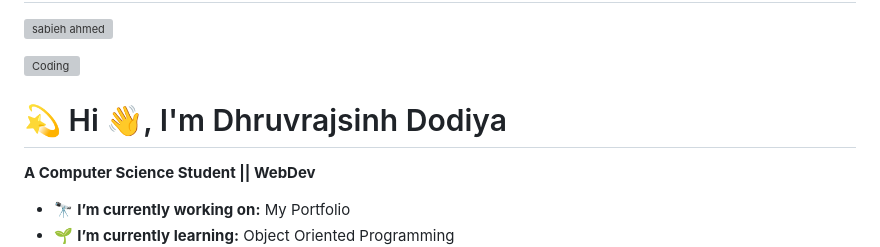
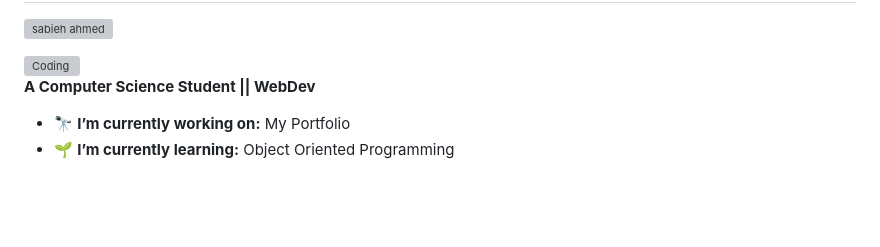
Before and after one commit to dhruvrajsinhdodiya9/dhruvrajsinhdodiya9, a Markdown page: README.md, the part around the change. Drawn GitHub-style; blank space fills up the shorter version; grey boxes are pictures that could not be loaded.

```diff
--- a/README.md
+++ b/README.md
@@ -8,7 +8,6 @@
 <p align="left"> <img src="https://komarev.com/ghpvc/?username=sabiehahme&label=Views&color=blue&style=plastic&style=for-the-badge" alt="sabieh ahmed" /> </p>
 <img align="right" alt="Coding" width="400" src="https://i.pinimg.com/originals/e8/f4/53/e8f453469a3ec97ecd354df465d73913.gif">
 
-# 💫 Hi 👋, I'm Dhruvrajsinh Dodiya
 **A Computer Science Student || WebDev**
 
 - 🔭 **I’m currently working on:** My Portfolio
```
